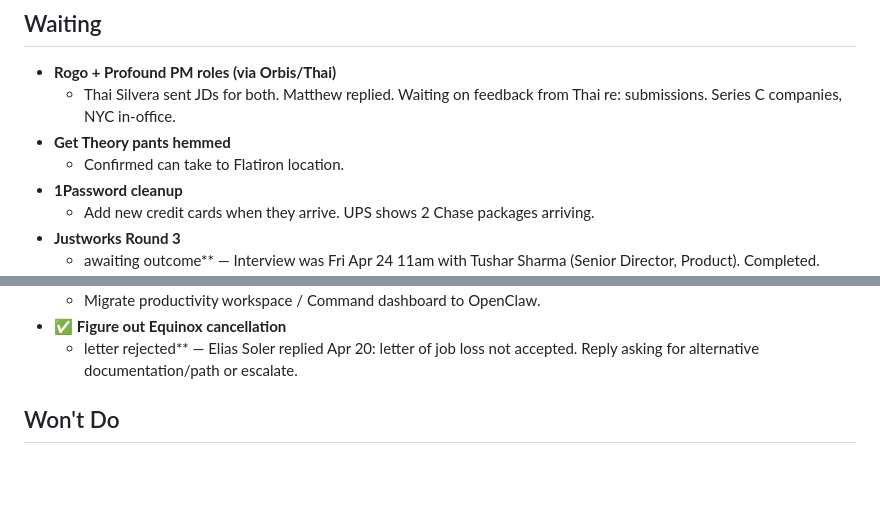
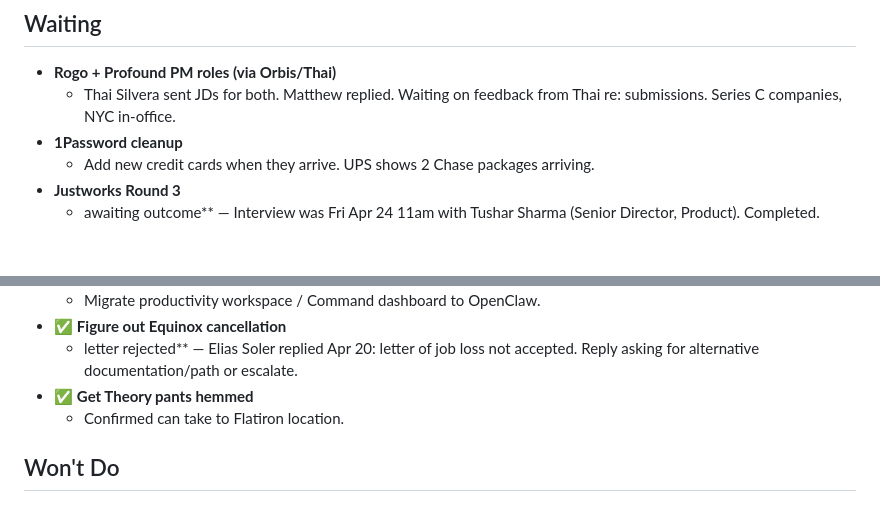
Before and after one commit to mschwartz1320/command-dashboard, a Markdown page: TASKS.md, 2 parts joined by grey strips. Rendered like a GitHub page; blank space fills up the shorter version.

Commit message:
Update TASKS.md from Command dashboard

```diff
--- a/TASKS.md
+++ b/TASKS.md
@@ -50,8 +50,6 @@
 
 - **Rogo + Profound PM roles (via Orbis/Thai)** <!-- estimate:30m --> <!-- tag:job --> <!-- ai:medium -->
   - Thai Silvera sent JDs for both. Matthew replied. Waiting on feedback from Thai re: submissions. Series C companies, NYC in-office.
-- **Get Theory pants hemmed** <!-- estimate:20m --> <!-- tag:personal --> <!-- ai:low -->
-  - Confirmed can take to Flatiron location.
 - **1Password cleanup** <!-- estimate:10m --> <!-- tag:personal --> <!-- ai:low -->
   - Add new credit cards when they arrive. UPS shows 2 Chase packages arriving.
 - **Justworks Round 3** <!-- estimate:30m --> <!-- tag:job --> <!-- ai:high -->
@@ -137,5 +135,7 @@
   - Migrate productivity workspace / Command dashboard to OpenClaw.
 - ✅ **Figure out Equinox cancellation** <!-- estimate:15m --> <!-- tag:finance --> <!-- ai:medium -->
   - letter rejected** — Elias Soler replied Apr 20: letter of job loss not accepted. Reply asking for alternative documentation/path or escalate.
+- ✅ **Get Theory pants hemmed** <!-- estimate:20m --> <!-- tag:personal --> <!-- ai:low -->
+  - Confirmed can take to Flatiron location.
 
 ## Won't Do
```
